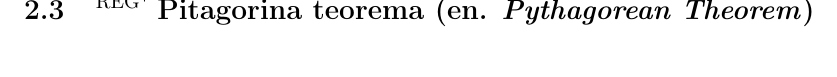
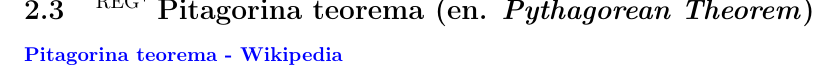
Before and after one commit to zenwor/silabus, a LaTeX document (main.tex, which reads matematika/pitagorina_teorema/pitagorina_teorema.tex): part of page 8 of 41, cut so that both start at the same text. Compiled offline with pdfLaTeX.

Commit message:
feat: ✨Add materials for "Pythagorean theorem"

```diff
--- a/matematika/pitagorina_teorema/pitagorina_teorema.tex
+++ b/matematika/pitagorina_teorema/pitagorina_teorema.tex
@@ -1,5 +1,6 @@
 \ssection{\reg Pitagorina teorema (en. \textit{Pythagorean Theorem})}
 
+\link{Pitagorina teorema - Wikipedia}{}{https://bs.wikipedia.org/wiki/Pitagorina_teorema}
 % Nova strana
 \newpage
 % -----------
```
